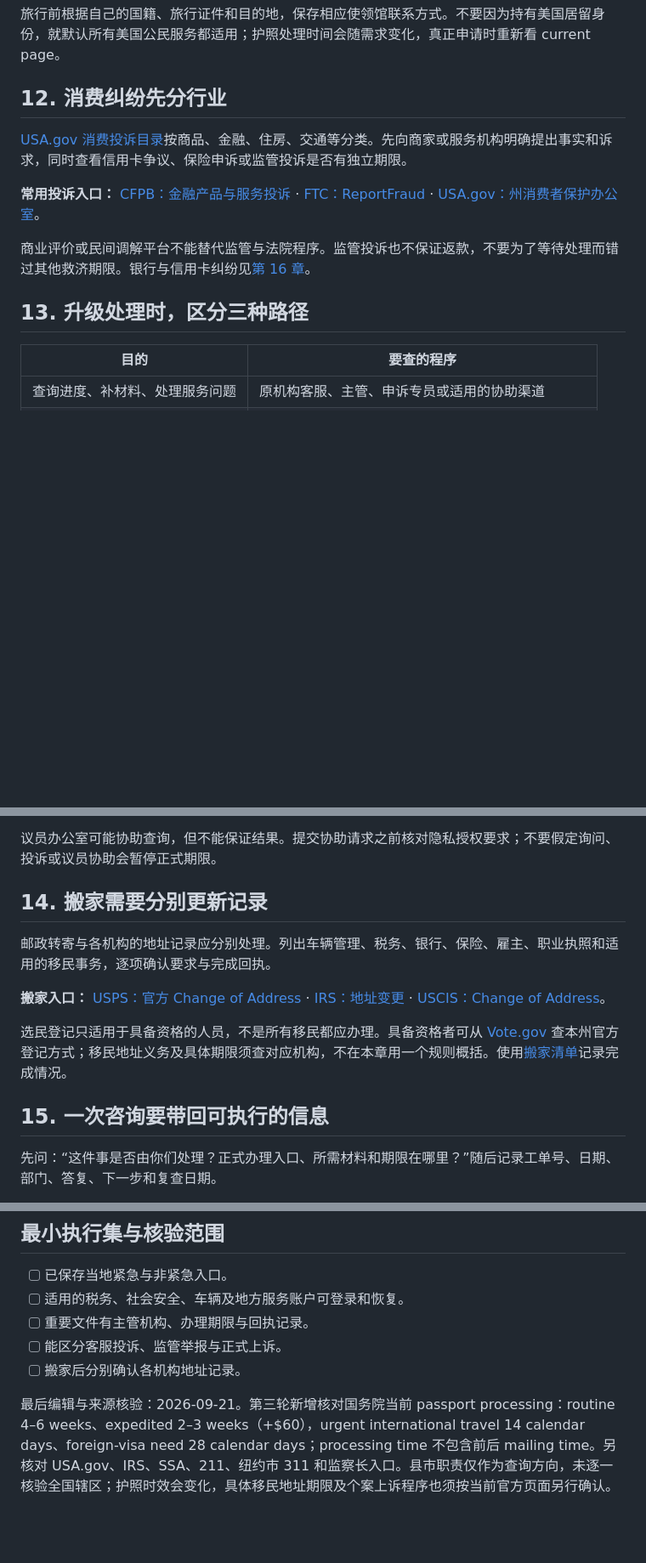
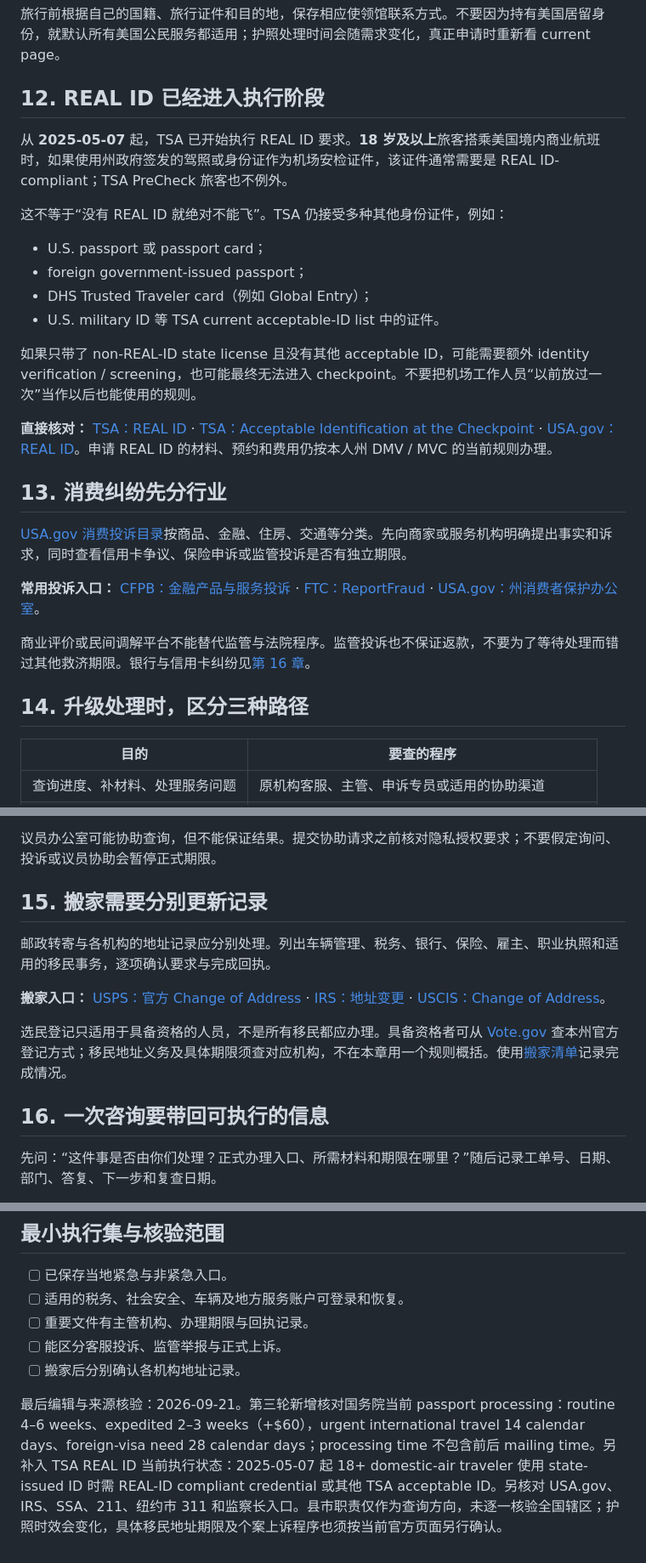
Before and after one commit to gjimzhou/US-China-Life-Playbook, a Markdown page: book/11-美国政府到底找谁.md, 3 parts joined by grey strips. Shown at 85% size. Drawn GitHub-style; blank space fills up the shorter version.

Commit message:
docs: add REAL ID enforcement guidance

```diff
--- a/book/11-美国政府到底找谁.md
+++ b/book/11-美国政府到底找谁.md
@@ -102,7 +102,22 @@
 
 旅行前根据自己的国籍、旅行证件和目的地，保存相应使领馆联系方式。不要因为持有美国居留身份，就默认所有美国公民服务都适用；护照处理时间会随需求变化，真正申请时重新看 current page。
 
-## 12. 消费纠纷先分行业
+## 12. REAL ID 已经进入执行阶段
+
+从 **2025-05-07** 起，TSA 已开始执行 REAL ID 要求。**18 岁及以上**旅客搭乘美国境内商业航班时，如果使用州政府签发的驾照或身份证作为机场安检证件，该证件通常需要是 REAL ID-compliant；TSA PreCheck 旅客也不例外。
+
+这不等于“没有 REAL ID 就绝对不能飞”。TSA 仍接受多种其他身份证件，例如：
+
+- U.S. passport 或 passport card；
+- foreign government-issued passport；
+- DHS Trusted Traveler card（例如 Global Entry）；
+- U.S. military ID 等 TSA current acceptable-ID list 中的证件。
+
+如果只带了 non-REAL-ID state license 且没有其他 acceptable ID，可能需要额外 identity verification / screening，也可能最终无法进入 checkpoint。不要把机场工作人员“以前放过一次”当作以后也能使用的规则。
+
+**直接核对：** [TSA：REAL ID](https://www.tsa.gov/real-id) · [TSA：Acceptable Identification at the Checkpoint](https://www.tsa.gov/travel/security-screening/identification) · [USA.gov：REAL ID](https://www.usa.gov/real-id)。申请 REAL ID 的材料、预约和费用仍按本人州 DMV / MVC 的当前规则办理。
+
+## 13. 消费纠纷先分行业
 
 [USA.gov 消费投诉目录](https://www.usa.gov/consumer-complaints)按商品、金融、住房、交通等分类。先向商家或服务机构明确提出事实和诉求，同时查看信用卡争议、保险申诉或监管投诉是否有独立期限。
 
@@ -110,7 +125,7 @@
 
 商业评价或民间调解平台不能替代监管与法院程序。监管投诉也不保证返款，不要为了等待处理而错过其他救济期限。银行与信用卡纠纷见[第 16 章](16-银行信用卡消费者纠纷与诈骗.md)。
 
-## 13. 升级处理时，区分三种路径
+## 14. 升级处理时，区分三种路径
 
 | 目的 | 要查的程序 |
 |---|---|
@@ -124,7 +139,7 @@
 
 议员办公室可能协助查询，但不能保证结果。提交协助请求之前核对隐私授权要求；不要假定询问、投诉或议员协助会暂停正式期限。
 
-## 14. 搬家需要分别更新记录
+## 15. 搬家需要分别更新记录
 
 邮政转寄与各机构的地址记录应分别处理。列出车辆管理、税务、银行、保险、雇主、职业执照和适用的移民事务，逐项确认要求与完成回执。
 
@@ -132,7 +147,7 @@
 
 选民登记只适用于具备资格的人员，不是所有移民都应办理。具备资格者可从 [Vote.gov](https://vote.gov/) 查本州官方登记方式；移民地址义务及具体期限须查对应机构，不在本章用一个规则概括。使用[搬家清单](../checklists/move-checklist.md)记录完成情况。
 
-## 15. 一次咨询要带回可执行的信息
+## 16. 一次咨询要带回可执行的信息
 
 先问：“这件事是否由你们处理？正式办理入口、所需材料和期限在哪里？”随后记录工单号、日期、部门、答复、下一步和复查日期。
 
@@ -148,4 +163,4 @@
 - [ ] 能区分客服投诉、监管举报与正式上诉。
 - [ ] 搬家后分别确认各机构地址记录。
 
-最后编辑与来源核验：2026-09-21。第三轮新增核对国务院当前 passport processing：routine 4–6 weeks、expedited 2–3 weeks（+$60），urgent international travel 14 calendar days、foreign-visa need 28 calendar days；processing time 不包含前后 mailing time。另核对 USA.gov、IRS、SSA、211、纽约市 311 和监察长入口。县市职责仅作为查询方向，未逐一核验全国辖区；护照时效会变化，具体移民地址期限及个案上诉程序也须按当前官方页面另行确认。
+最后编辑与来源核验：2026-09-21。第三轮新增核对国务院当前 passport processing：routine 4–6 weeks、expedited 2–3 weeks（+$60），urgent international travel 14 calendar days、foreign-visa need 28 calendar days；processing time 不包含前后 mailing time。另补入 TSA REAL ID 当前执行状态：2025-05-07 起 18+ domestic-air traveler 使用 state-issued ID 时需 REAL-ID compliant credential 或其他 TSA acceptable ID。另核对 USA.gov、IRS、SSA、211、纽约市 311 和监察长入口。县市职责仅作为查询方向，未逐一核验全国辖区；护照时效会变化，具体移民地址期限及个案上诉程序也须按当前官方页面另行确认。
```
